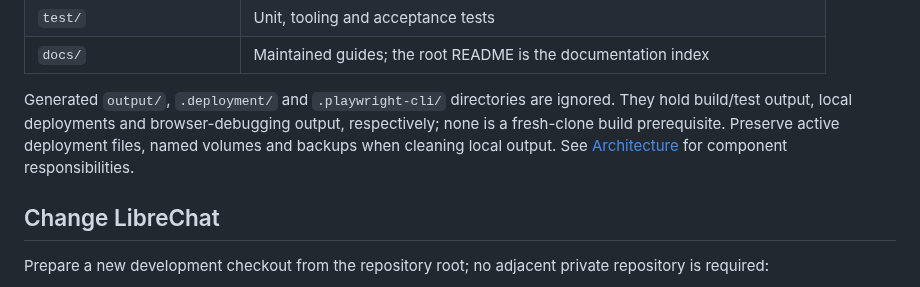
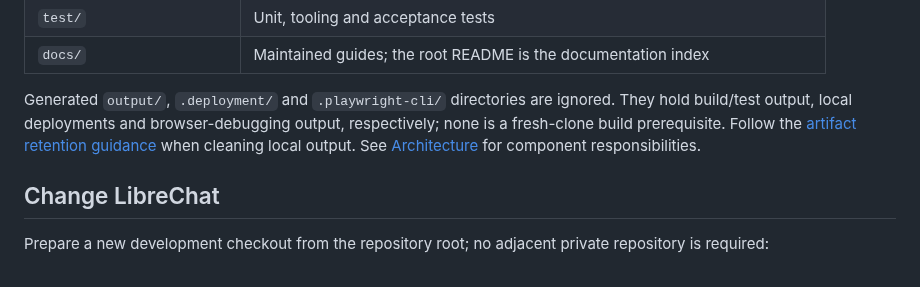
Before and after one commit to infrasika/agentic-browser, a Markdown page: docs/DEVELOPMENT.md, the part around the change. Drawn GitHub-style.

```diff
--- a/docs/DEVELOPMENT.md
+++ b/docs/DEVELOPMENT.md
@@ -29,7 +29,7 @@ Commit and push reviewed changes, then open a PR into `main`. Contributors witho
 | `test/` | Unit, tooling and acceptance tests |
 | `docs/` | Maintained guides; the root README is the documentation index |
 
-Generated `output/`, `.deployment/` and `.playwright-cli/` directories are ignored. They hold build/test output, local deployments and browser-debugging output, respectively; none is a fresh-clone build prerequisite. Preserve active deployment files, named volumes and backups when cleaning local output. See [Architecture](ARCHITECTURE.md) for component responsibilities.
+Generated `output/`, `.deployment/` and `.playwright-cli/` directories are ignored. They hold build/test output, local deployments and browser-debugging output, respectively; none is a fresh-clone build prerequisite. Follow the [artifact retention guidance](BUILD.md#5-clean-generated-artifacts) when cleaning local output. See [Architecture](ARCHITECTURE.md) for component responsibilities.
 
 ## Change LibreChat
 
```
Also changed, not shown: docs/BUILD.md (+16 -0 lines).
